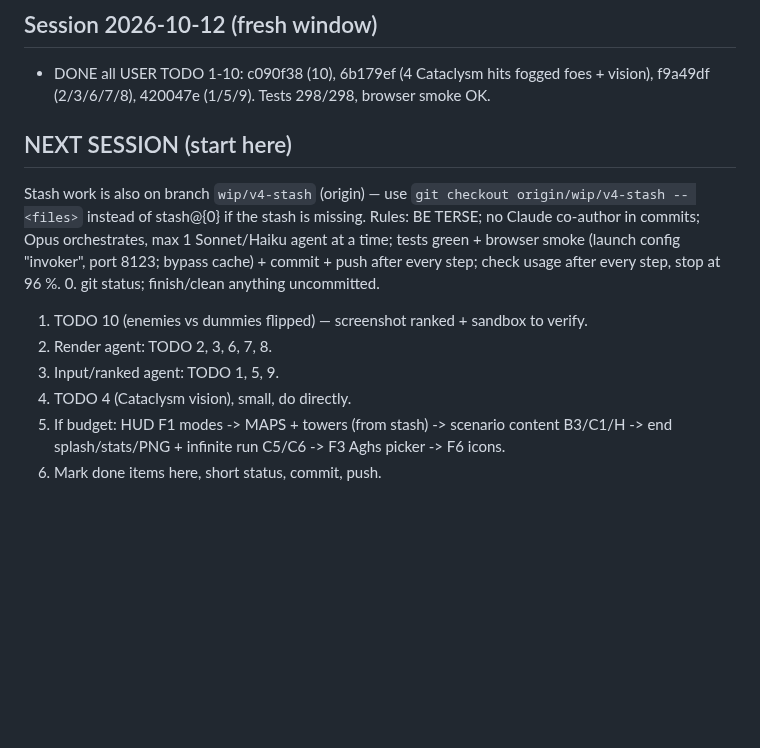
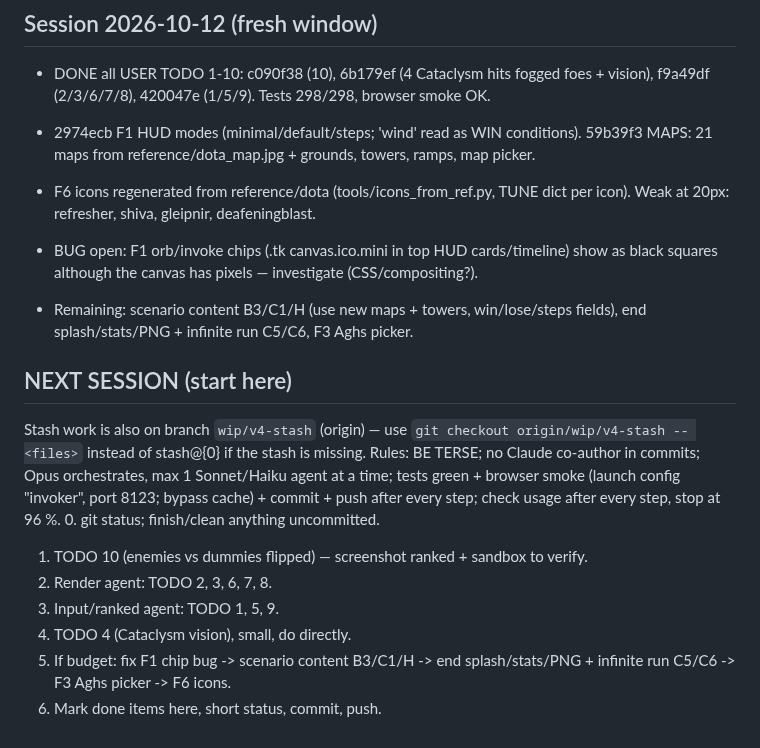
Before and after one commit to leandromeiramedeiros/InvokerTrainer, a Markdown page: PROGRESS.md, the part around the change. Drawn GitHub-style; blank space fills up the shorter version.

Commit message:
PROGRESS: F1, maps, icons status

```diff
--- a/PROGRESS.md
+++ b/PROGRESS.md
@@ -80,6 +80,11 @@ W1 launched (Sonnet, background), ids in session transcript:
 ## Session 2026-10-12 (fresh window)
 - DONE all USER TODO 1-10: c090f38 (10), 6b179ef (4 Cataclysm hits fogged foes + vision), f9a49df (2/3/6/7/8), 420047e (1/5/9). Tests 298/298, browser smoke OK.
 
+- 2974ecb F1 HUD modes (minimal/default/steps; 'wind' read as WIN conditions). 59b39f3 MAPS: 21 maps from reference/dota_map.jpg + grounds, towers, ramps, map picker.
+- F6 icons regenerated from reference/dota (tools/icons_from_ref.py, TUNE dict per icon). Weak at 20px: refresher, shiva, gleipnir, deafeningblast.
+- BUG open: F1 orb/invoke chips (.tk canvas.ico.mini in top HUD cards/timeline) show as black squares although the canvas has pixels — investigate (CSS/compositing?).
+- Remaining: scenario content B3/C1/H (use new maps + towers, win/lose/steps fields), end splash/stats/PNG + infinite run C5/C6, F3 Aghs picker.
+
 ## NEXT SESSION (start here)
 Stash work is also on branch `wip/v4-stash` (origin) — use `git checkout origin/wip/v4-stash -- <files>` instead of stash@{0} if the stash is missing.
 Rules: BE TERSE; no Claude co-author in commits; Opus orchestrates, max 1 Sonnet/Haiku agent at a time; tests green + browser smoke
@@ -89,5 +94,5 @@ Rules: BE TERSE; no Claude co-author in commits; Opus orchestrates, max 1 Sonnet
 2. Render agent: TODO 2, 3, 6, 7, 8.
 3. Input/ranked agent: TODO 1, 5, 9.
 4. TODO 4 (Cataclysm vision), small, do directly.
-5. If budget: HUD F1 modes -> MAPS + towers (from stash) -> scenario content B3/C1/H -> end splash/stats/PNG + infinite run C5/C6 -> F3 Aghs picker -> F6 icons.
+5. If budget: fix F1 chip bug -> scenario content B3/C1/H -> end splash/stats/PNG + infinite run C5/C6 -> F3 Aghs picker -> F6 icons.
 6. Mark done items here, short status, commit, push.
```
